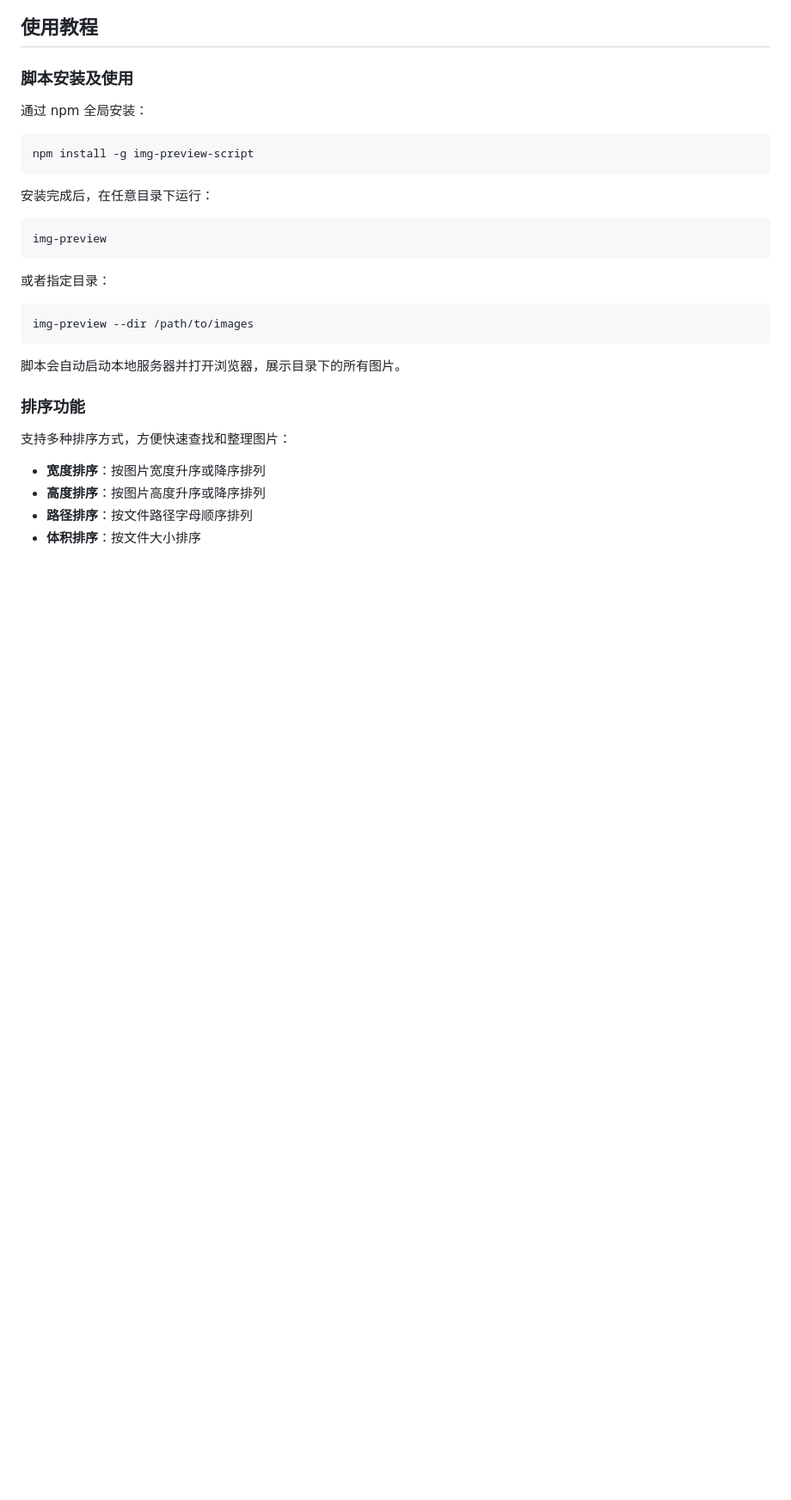
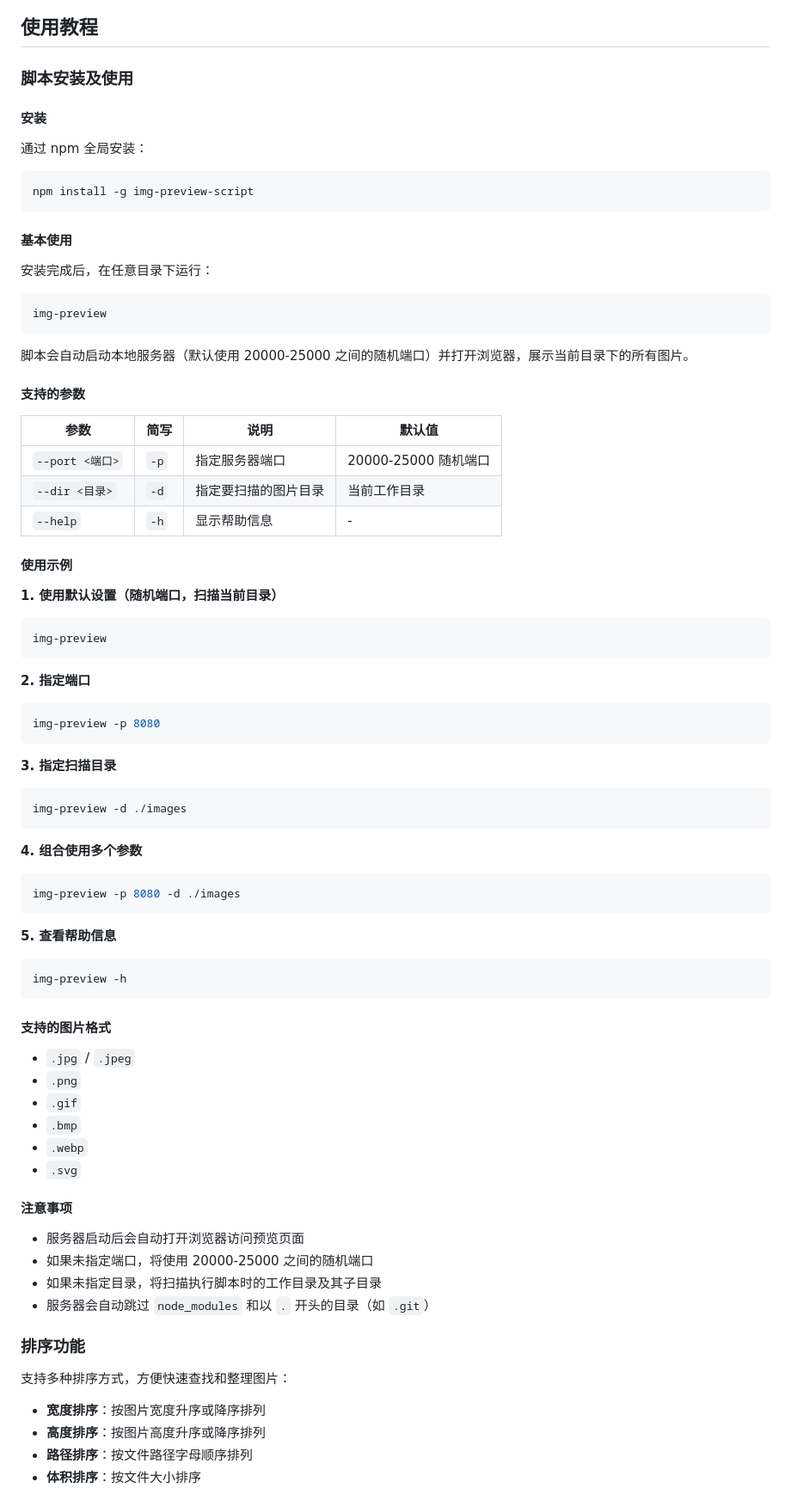
Before and after one commit to Momo707577045/img-preview-script, a Markdown page: README.md, the part around the change printed below. Shown: that part at 86% size. Rendered like a GitHub page; blank space fills up the shorter version.

````diff
--- a/README.md
+++ b/README.md
@@ -18,11 +36,15 @@
 
 ### 脚本安装及使用
 
+#### 安装
+
 通过 npm 全局安装：
 
 ```bash
 npm install -g img-preview-script
 ```
+
+#### 基本使用
 
 安装完成后，在任意目录下运行：
 
@@ -30,13 +52,58 @@ npm install -g img-preview-script
 img-preview
 ```
 
-或者指定目录：
+脚本会自动启动本地服务器（默认使用 20000-25000 之间的随机端口）并打开浏览器，展示当前目录下的所有图片。
 
+#### 支持的参数
+
+| 参数 | 简写 | 说明 | 默认值 |
+|------|------|------|--------|
+| `--port <端口>` | `-p` | 指定服务器端口 | 20000-25000 随机端口 |
+| `--dir <目录>` | `-d` | 指定要扫描的图片目录 | 当前工作目录 |
+| `--help` | `-h` | 显示帮助信息 | - |
+
+#### 使用示例
+
+**1. 使用默认设置（随机端口，扫描当前目录）**
 ```bash
-img-preview --dir /path/to/images
+img-preview
 ```
 
-脚本会自动启动本地服务器并打开浏览器，展示目录下的所有图片。
+**2. 指定端口**
+```bash
+img-preview -p 8080
+```
+
+**3. 指定扫描目录**
+```bash
+img-preview -d ./images
+```
+
+**4. 组合使用多个参数**
+```bash
+img-preview -p 8080 -d ./images
+```
+
+**5. 查看帮助信息**
+```bash
+img-preview -h
+```
+
+#### 支持的图片格式
+
+- `.jpg` / `.jpeg`
+- `.png`
+- `.gif`
+- `.bmp`
+- `.webp`
+- `.svg`
+
+#### 注意事项
+
+- 服务器启动后会自动打开浏览器访问预览页面
+- 如果未指定端口，将使用 20000-25000 之间的随机端口
+- 如果未指定目录，将扫描执行脚本时的工作目录及其子目录
+- 服务器会自动跳过 `node_modules` 和以 `.` 开头的目录（如 `.git`）
 
 ### 排序功能
 
````
Also changed, not shown: other parts of README.md (+115 -17 lines).
